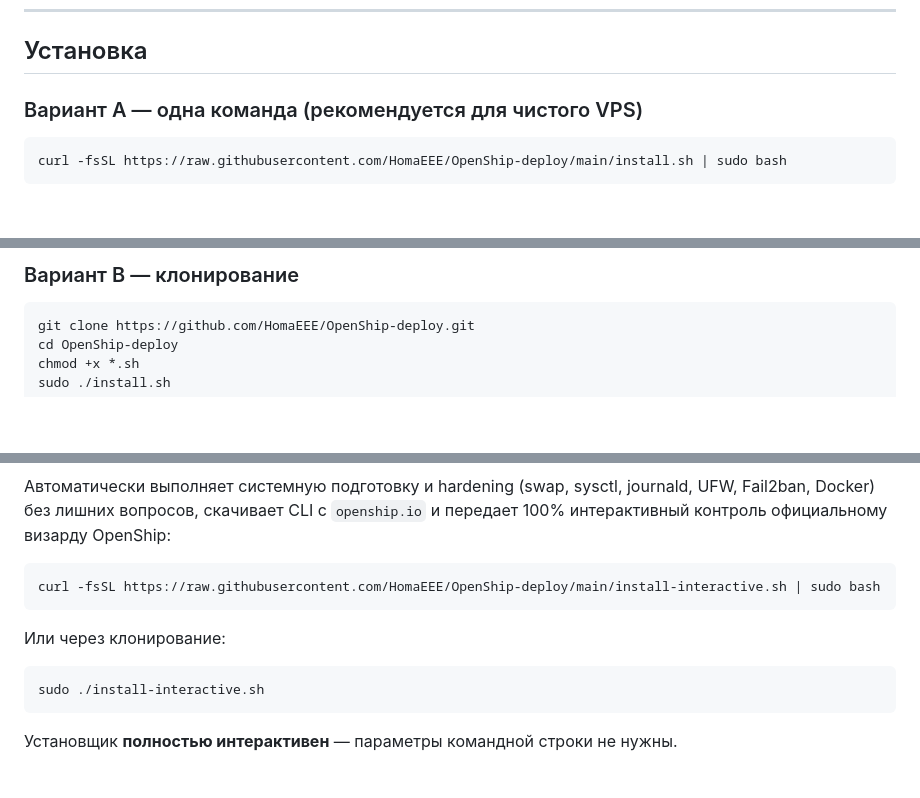
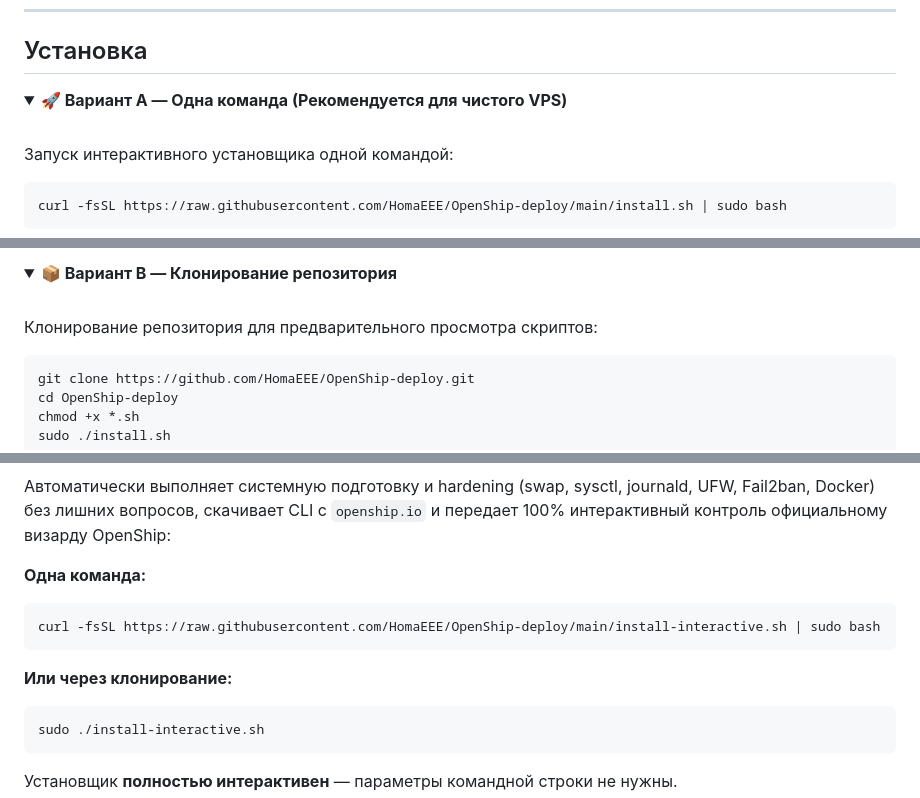
Before and after one commit to HomaEEE/OpenShip-deploy, a Markdown page: docs/README.ru.md, 3 parts joined by grey strips. GitHub-like rendering; folded sections open; blank space fills up the shorter version.

Commit message:
docs: improve README formatting with collapsible installation options and language selector

````diff
--- a/docs/README.ru.md
+++ b/docs/README.ru.md
@@ -59,7 +60,11 @@
 
 ## Установка
 
-### Вариант A — одна команда (рекомендуется для чистого VPS)
+<details open>
+<summary><b>🚀 Вариант A — Одна команда (Рекомендуется для чистого VPS)</b></summary>
+<br>
+
+Запуск интерактивного установщика одной командой:
 
 ```bash
 curl -fsSL https://raw.githubusercontent.com/HomaEEE/OpenShip-deploy/main/install.sh | sudo bash
@@ -67,5 +73,9 @@ curl -fsSL https://raw.githubusercontent.com/HomaEEE/OpenShip-deploy/main/instal
 
-### Вариант B — клонирование
+<details>
+<summary><b>📦 Вариант B — Клонирование репозитория</b></summary>
+<br>
+
+Клонирование репозитория для предварительного просмотра скриптов:
 
 ```bash
 git clone https://github.com/HomaEEE/OpenShip-deploy.git
@@ -78,11 +91,12 @@ sudo ./install.sh
 
 Автоматически выполняет системную подготовку и hardening (swap, sysctl, journald, UFW, Fail2ban, Docker) без лишних вопросов, скачивает CLI с `openship.io` и передает 100% интерактивный контроль официальному визарду OpenShip:
 
+**Одна команда:**
 ```bash
 curl -fsSL https://raw.githubusercontent.com/HomaEEE/OpenShip-deploy/main/install-interactive.sh | sudo bash
 ```
 
-Или через клонирование:
+**Или через клонирование:**
 ```bash
 sudo ./install-interactive.sh
 ```
````
Also changed, not shown: other parts of docs/README.ru.md (+8 -2 lines), README.md (+20 -5 lines), docs/README.ua.md (+20 -5 lines).
